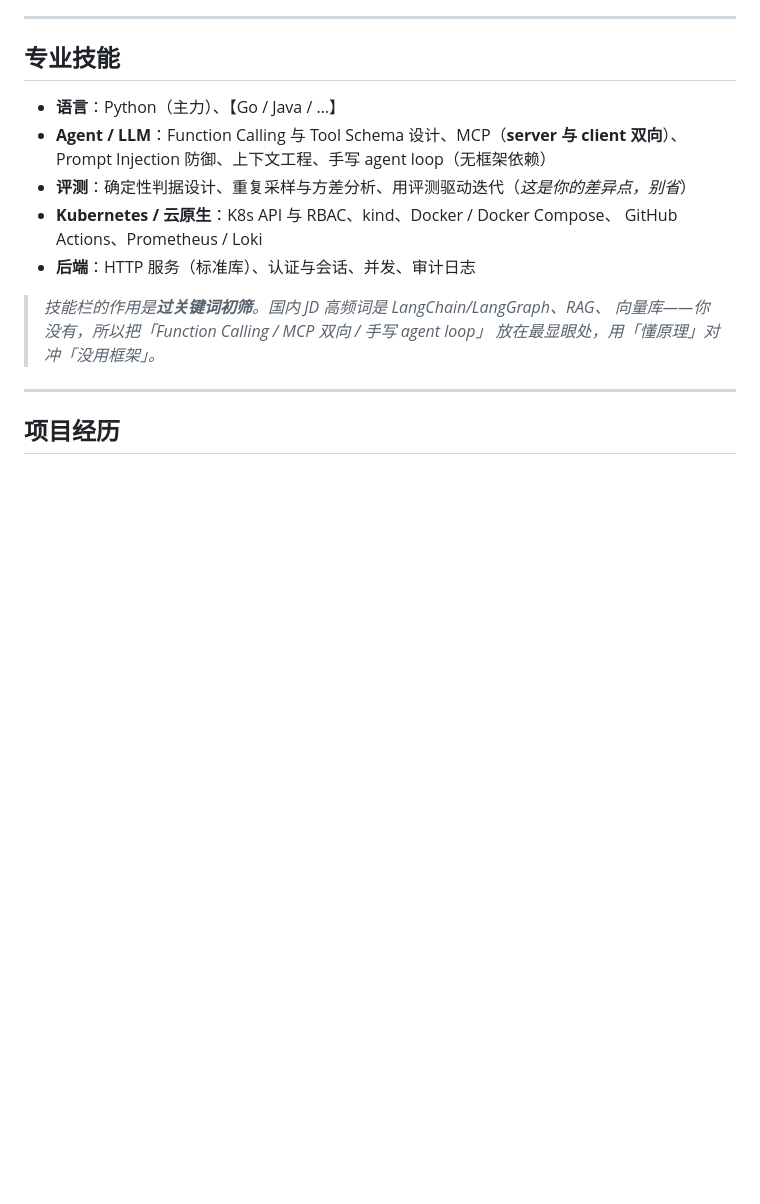
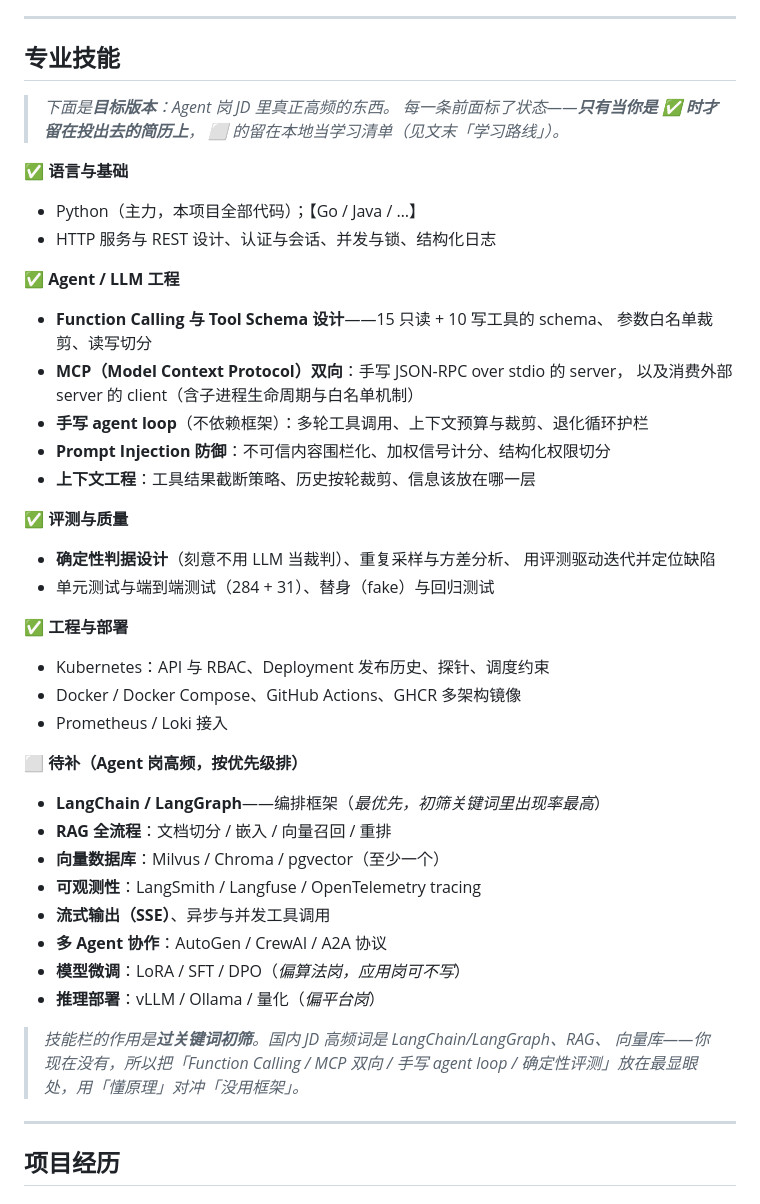
Before and after one commit to jayzht/k8s-agent, a Markdown page: docs/简历模板.md, the part around one of its changes. Drawn GitHub-style; blank space fills up the shorter version.

Commit message:
技能栏改成「目标版本」并附学习路线
用户要的是 Agent 岗 JD 真正要求的东西，边学边往上填。所以技能栏分两段，
每条前面标状态：

  ✅ 已有 —— 这个项目已经证明的（Function Calling / MCP 双向 / 手写 agent loop /
     Prompt Injection 防御 / 上下文工程 / 确定性评测 / K8s / Docker / CI）
  ⬜ 待补 —— Agent 岗高频但还没有的，按优先级排（LangChain-LangGraph / RAG /
     向量库 / 可观测性 tracing / SSE / 多 Agent / 微调 / 推理部署）

明确写了「只有当你是 ✅ 时才留在投出去的简历上」——清单是学用的，不是抄的。

文末补了学习路线，每条都写了「拿什么证明学会了」（没有产出物的学习写不进简历）：
  P0 LangGraph   —— 用对比的方式学：把本项目的循环重写一遍，直接回答"为什么不用框架"
  P1 RAG + 向量库 —— 给项目加 RAG 入口，和现有 runbook 做结构化 vs 向量的 A/B 对比
  P2 tracing     —— 已有 trace_id 和审计链，接 OTel 是顺手的事
  P3 SSE         —— 前端现在是轮询，改成推送
  不建议现在花时间的：微调 / 推理部署 / 多 Agent（理由都写了）

```diff
--- a/docs/简历模板.md
+++ b/docs/简历模板.md
@@ -28,17 +28,46 @@
 
 ## 专业技能
 
-- **语言**：Python（主力）、【Go / Java / …】
-- **Agent / LLM**：Function Calling 与 Tool Schema 设计、MCP（**server 与 client 双向**）、
-  Prompt Injection 防御、上下文工程、手写 agent loop（无框架依赖）
-- **评测**：确定性判据设计、重复采样与方差分析、用评测驱动迭代（*这是你的差异点，别省*）
-- **Kubernetes / 云原生**：K8s API 与 RBAC、kind、Docker / Docker Compose、
-  GitHub Actions、Prometheus / Loki
-- **后端**：HTTP 服务（标准库）、认证与会话、并发、审计日志
+> *下面是**目标版本**：Agent 岗 JD 里真正高频的东西。
+> 每一条前面标了状态——**只有当你是 ✅ 时才留在投出去的简历上**，
+> ⬜ 的留在本地当学习清单（见文末「学习路线」）。*
+
+**✅ 语言与基础**
+- Python（主力，本项目全部代码）；【Go / Java / …】
+- HTTP 服务与 REST 设计、认证与会话、并发与锁、结构化日志
+
+**✅ Agent / LLM 工程**
+- **Function Calling 与 Tool Schema 设计**——15 只读 + 10 写工具的 schema、
+  参数白名单裁剪、读写切分
+- **MCP（Model Context Protocol）双向**：手写 JSON-RPC over stdio 的 server，
+  以及消费外部 server 的 client（含子进程生命周期与白名单机制）
+- **手写 agent loop**（不依赖框架）：多轮工具调用、上下文预算与裁剪、退化循环护栏
+- **Prompt Injection 防御**：不可信内容围栏化、加权信号计分、结构化权限切分
+- **上下文工程**：工具结果截断策略、历史按轮裁剪、信息该放在哪一层
+
+**✅ 评测与质量**
+- **确定性判据设计**（刻意不用 LLM 当裁判）、重复采样与方差分析、
+  用评测驱动迭代并定位缺陷
+- 单元测试与端到端测试（284 + 31）、替身（fake）与回归测试
+
+**✅ 工程与部署**
+- Kubernetes：API 与 RBAC、Deployment 发布历史、探针、调度约束
+- Docker / Docker Compose、GitHub Actions、GHCR 多架构镜像
+- Prometheus / Loki 接入
+
+**⬜ 待补（Agent 岗高频，按优先级排）**
+- **LangChain / LangGraph**——编排框架（*最优先，初筛关键词里出现率最高*）
+- **RAG 全流程**：文档切分 / 嵌入 / 向量召回 / 重排
+- **向量数据库**：Milvus / Chroma / pgvector（至少一个）
+- **可观测性**：LangSmith / Langfuse / OpenTelemetry tracing
+- **流式输出（SSE）**、异步与并发工具调用
+- **多 Agent 协作**：AutoGen / CrewAI / A2A 协议
+- **模型微调**：LoRA / SFT / DPO（*偏算法岗，应用岗可不写*）
+- **推理部署**：vLLM / Ollama / 量化（*偏平台岗*）
 
 > *技能栏的作用是**过关键词初筛**。国内 JD 高频词是 LangChain/LangGraph、RAG、
-> 向量库——你没有，所以把「Function Calling / MCP 双向 / 手写 agent loop」
-> 放在最显眼处，用「懂原理」对冲「没用框架」。*
+> 向量库——你现在没有，所以把「Function Calling / MCP 双向 / 手写 agent loop /
+> 确定性评测」放在最显眼处，用「懂原理」对冲「没用框架」。*
 
 ---
 
```
Also changed, not shown: other parts of docs/简历模板.md (+47 -0 lines).
